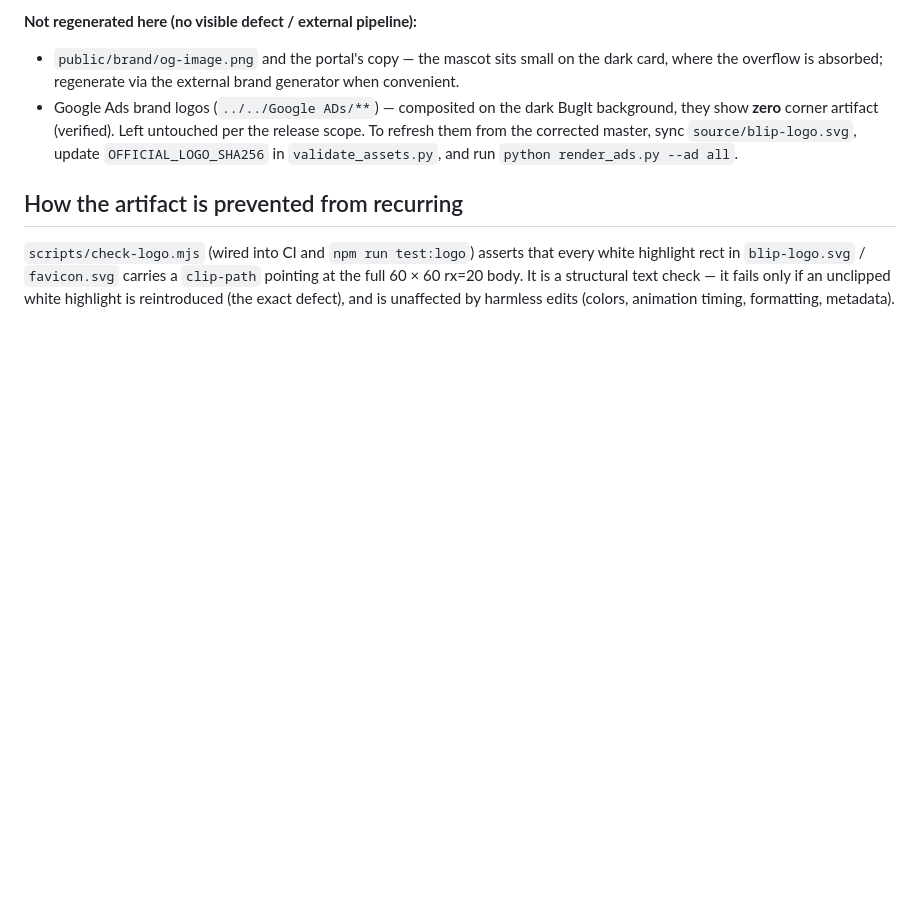
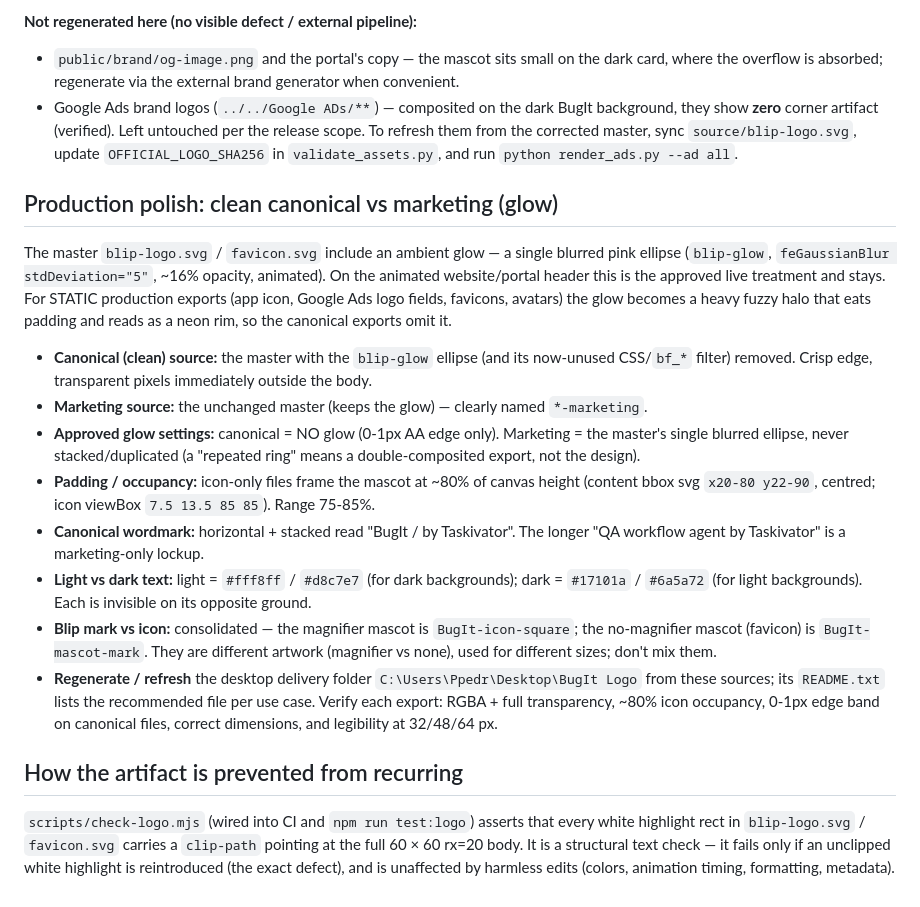
Before and after one commit to taskivator/bugit-website, a Markdown page: brand/LOGO-MAINTENANCE.md, the part around the change. GitHub-like rendering; blank space fills up the shorter version.

Commit message:
docs(logo): document the clean production family (glow-free canonical vs marketing)
Record the production-polish pass: canonical static exports omit the ambient glow
ellipse (crisp edge, transparent right at the boundary) while the animated header
and a clearly named marketing variant keep it; icon occupancy ~80%; canonical
wordmark "BugIt / by Taskivator" with the longer line reserved for marketing;
light (#fff8ff/#d8c7e7) vs dark (#17101a/#6a5a72) text variants; and the
Blip-mark/icon naming consolidation. No artwork/source SVG changed in this pass.

Co-Authored-By: Claude Opus 4.8 <noreply@anthropic.com>

```diff
--- a/brand/LOGO-MAINTENANCE.md
+++ b/brand/LOGO-MAINTENANCE.md
@@ -97,6 +97,35 @@ Reinstall into `public/brand/favicon-<n>.png` (this repo) and the portal's
   `source/blip-logo.svg`, update `OFFICIAL_LOGO_SHA256` in `validate_assets.py`, and
   run `python render_ads.py --ad all`.
 
+## Production polish: clean canonical vs marketing (glow)
+
+The master `blip-logo.svg` / `favicon.svg` include an ambient glow — a single blurred
+pink ellipse (`blip-glow`, `feGaussianBlur stdDeviation="5"`, ~16% opacity, animated).
+On the animated website/portal header this is the approved live treatment and stays.
+For STATIC production exports (app icon, Google Ads logo fields, favicons, avatars) the
+glow becomes a heavy fuzzy halo that eats padding and reads as a neon rim, so the
+canonical exports omit it.
+
+- **Canonical (clean) source:** the master with the `blip-glow` ellipse (and its now-unused
+  CSS/`bf_*` filter) removed. Crisp edge, transparent pixels immediately outside the body.
+- **Marketing source:** the unchanged master (keeps the glow) — clearly named `*-marketing`.
+- **Approved glow settings:** canonical = NO glow (0-1px AA edge only). Marketing = the
+  master's single blurred ellipse, never stacked/duplicated (a "repeated ring" means a
+  double-composited export, not the design).
+- **Padding / occupancy:** icon-only files frame the mascot at ~80% of canvas height
+  (content bbox svg `x20-80 y22-90`, centred; icon viewBox `7.5 13.5 85 85`). Range 75-85%.
+- **Canonical wordmark:** horizontal + stacked read "BugIt / by Taskivator". The longer
+  "QA workflow agent by Taskivator" is a marketing-only lockup.
+- **Light vs dark text:** light = `#fff8ff` / `#d8c7e7` (for dark backgrounds); dark =
+  `#17101a` / `#6a5a72` (for light backgrounds). Each is invisible on its opposite ground.
+- **Blip mark vs icon:** consolidated — the magnifier mascot is `BugIt-icon-square`; the
+  no-magnifier mascot (favicon) is `BugIt-mascot-mark`. They are different artwork (magnifier
+  vs none), used for different sizes; don't mix them.
+- **Regenerate / refresh** the desktop delivery folder `C:\Users\Ppedr\Desktop\BugIt Logo`
+  from these sources; its `README.txt` lists the recommended file per use case. Verify each
+  export: RGBA + full transparency, ~80% icon occupancy, 0-1px edge band on canonical files,
+  correct dimensions, and legibility at 32/48/64 px.
+
 ## How the artifact is prevented from recurring
 
 `scripts/check-logo.mjs` (wired into CI and `npm run test:logo`) asserts that every
```
